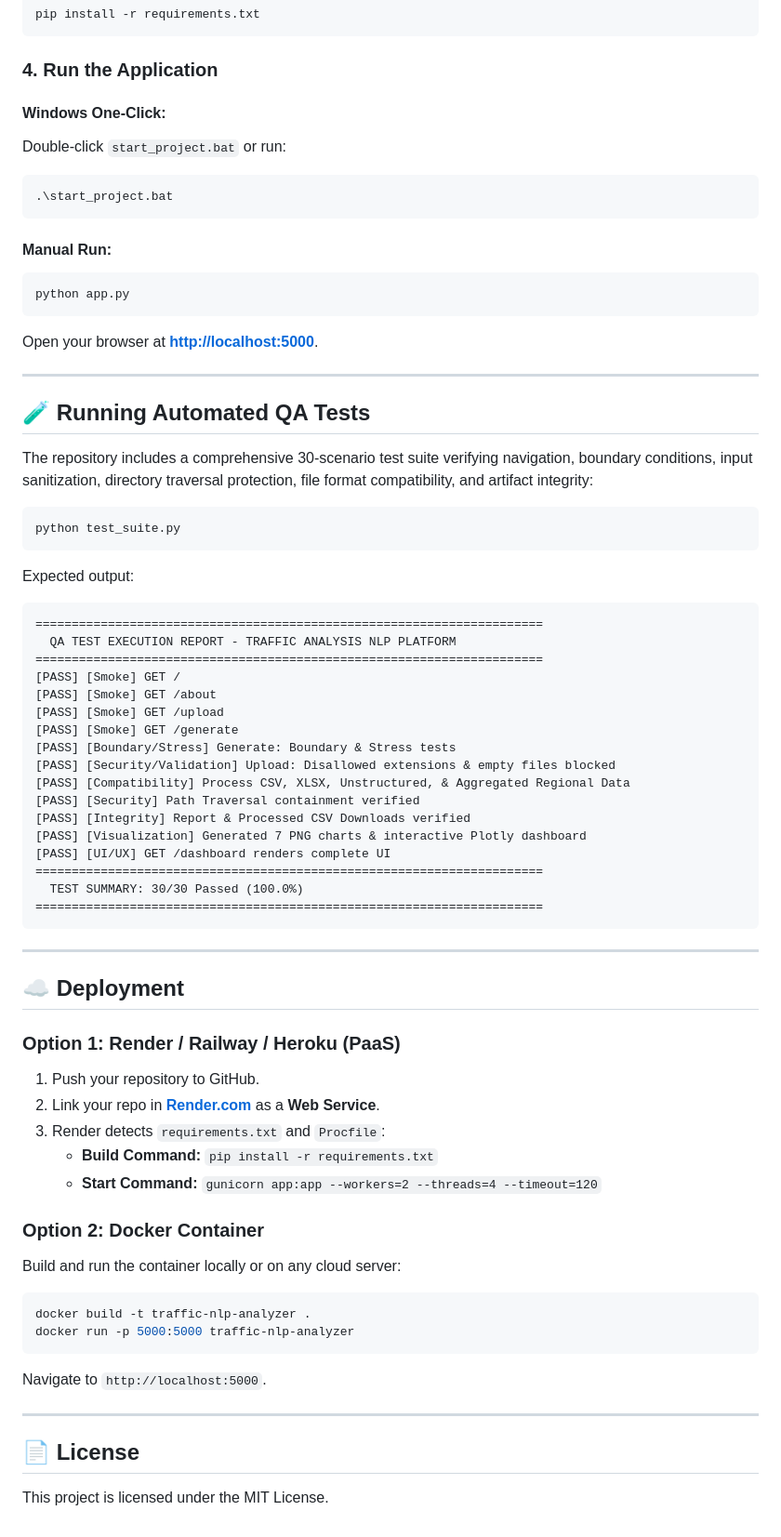
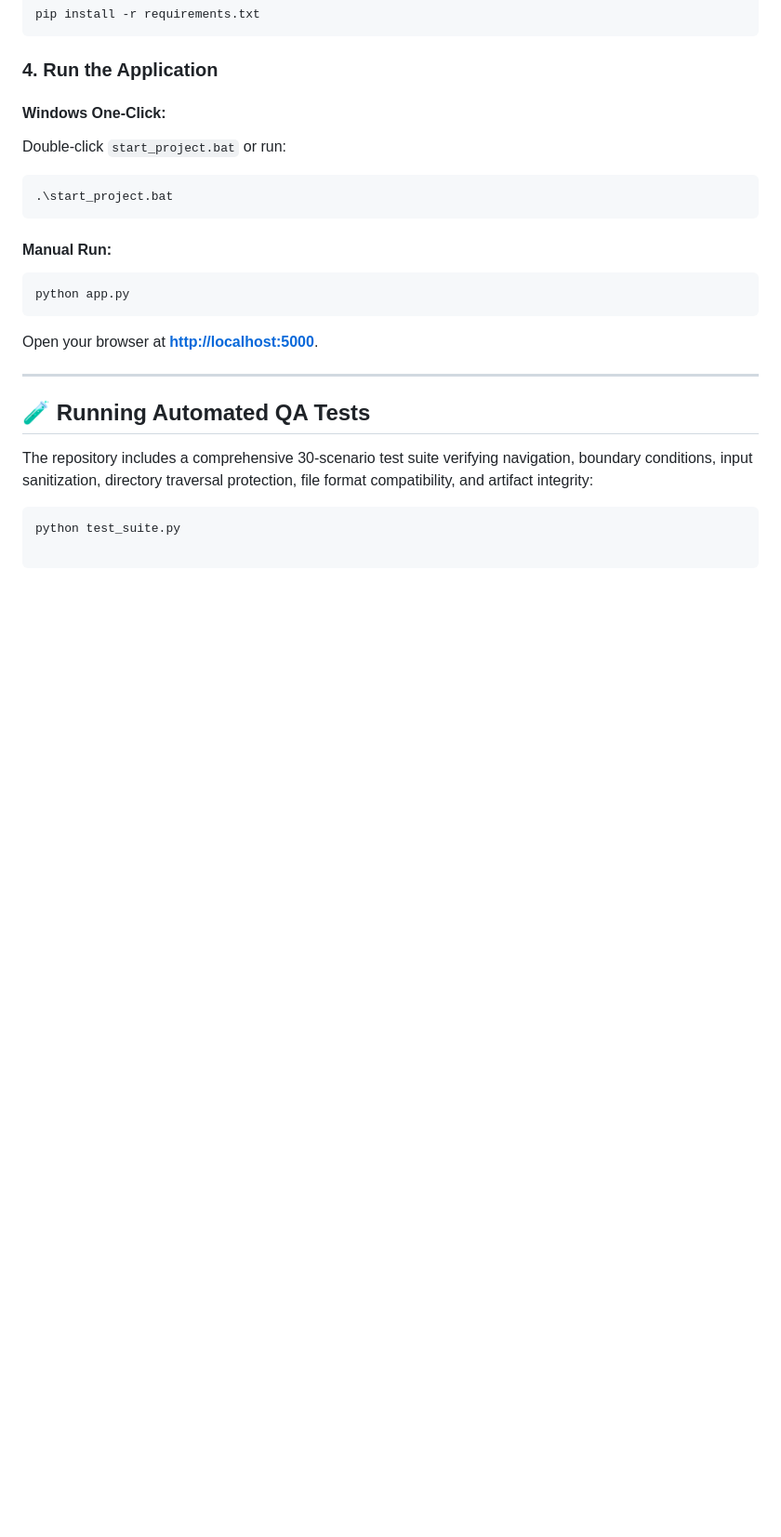
Before and after one commit to VishaRathod24/traffic-analysis-simulator-nlp, a Markdown page: README.md, the part around one of its changes. Shown at 93% size. Rendered like a GitHub page; blank space fills up the shorter version.

Commit message:
Update README to simplify content
Removed deployment instructions and expected output from test suite.

````diff
--- a/README.md
+++ b/README.md
@@ -120,49 +120,5 @@ The repository includes a comprehensive 30-scenario test suite verifying navigat
 
 ```bash
 python test_suite.py
+
 ```
-
-Expected output:
-```
-======================================================================
-  QA TEST EXECUTION REPORT - TRAFFIC ANALYSIS NLP PLATFORM
-======================================================================
-[PASS] [Smoke] GET /
-[PASS] [Smoke] GET /about
-[PASS] [Smoke] GET /upload
-[PASS] [Smoke] GET /generate
-[PASS] [Boundary/Stress] Generate: Boundary & Stress tests
-[PASS] [Security/Validation] Upload: Disallowed extensions & empty files blocked
-[PASS] [Compatibility] Process CSV, XLSX, Unstructured, & Aggregated Regional Data
-[PASS] [Security] Path Traversal containment verified
-[PASS] [Integrity] Report & Processed CSV Downloads verified
-[PASS] [Visualization] Generated 7 PNG charts & interactive Plotly dashboard
-[PASS] [UI/UX] GET /dashboard renders complete UI
-======================================================================
-  TEST SUMMARY: 30/30 Passed (100.0%)
-======================================================================
-```
-
----
-
-## ☁️ Deployment
-
-### Option 1: Render / Railway / Heroku (PaaS)
-1. Push your repository to GitHub.
-2. Link your repo in **[Render.com](https://render.com)** as a **Web Service**.
-3. Render detects `requirements.txt` and `Procfile`:
-   - **Build Command:** `pip install -r requirements.txt`
-   - **Start Command:** `gunicorn app:app --workers=2 --threads=4 --timeout=120`
-
-### Option 2: Docker Container
-Build and run the container locally or on any cloud server:
-```bash
-docker build -t traffic-nlp-analyzer .
-docker run -p 5000:5000 traffic-nlp-analyzer
-```
-Navigate to `http://localhost:5000`.
-
----
-
-## 📄 License
-This project is licensed under the MIT License.
````
Also changed, not shown: other parts of README.md (+1 -1 lines).
